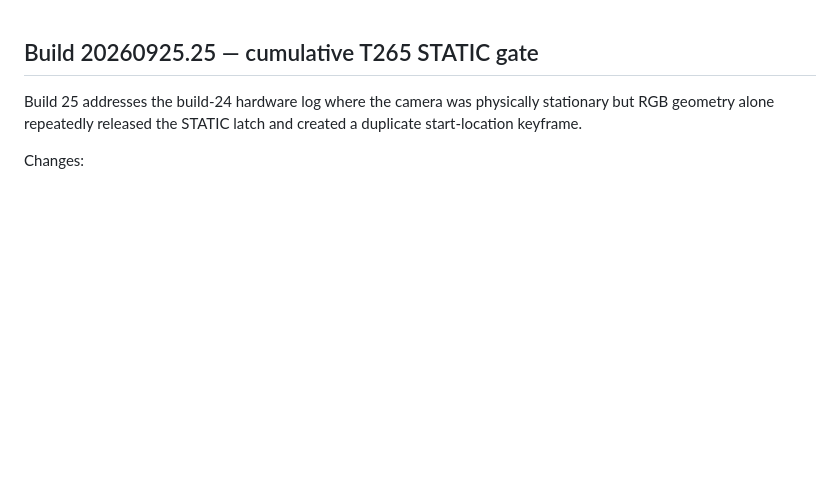
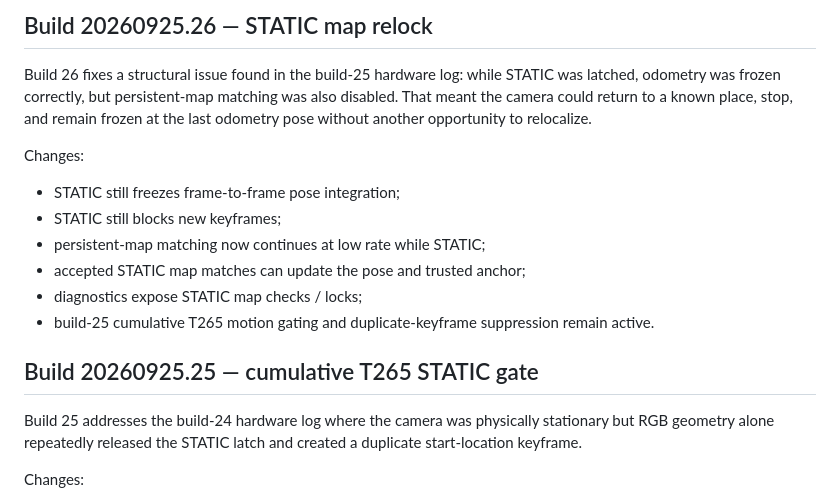
Before and after one commit to temesotejam/realsense-browser-slam, a Markdown page: README.md, the part around the change. Drawn GitHub-style; blank space fills up the shorter version.

Commit message:
Document STATIC map relock build 26

```diff
--- a/README.md
+++ b/README.md
@@ -1,3 +1,16 @@
+## Build 20260925.26 — STATIC map relock
+
+Build 26 fixes a structural issue found in the build-25 hardware log: while STATIC was latched, odometry was frozen correctly, but persistent-map matching was also disabled. That meant the camera could return to a known place, stop, and remain frozen at the last odometry pose without another opportunity to relocalize.
+
+Changes:
+
+- STATIC still freezes frame-to-frame pose integration;
+- STATIC still blocks new keyframes;
+- persistent-map matching now continues at low rate while STATIC;
+- accepted STATIC map matches can update the pose and trusted anchor;
+- diagnostics expose STATIC map checks / locks;
+- build-25 cumulative T265 motion gating and duplicate-keyframe suppression remain active.
+
 ## Build 20260925.25 — cumulative T265 STATIC gate
 
 Build 25 addresses the build-24 hardware log where the camera was physically stationary but RGB geometry alone repeatedly released the STATIC latch and created a duplicate start-location keyframe.
```
